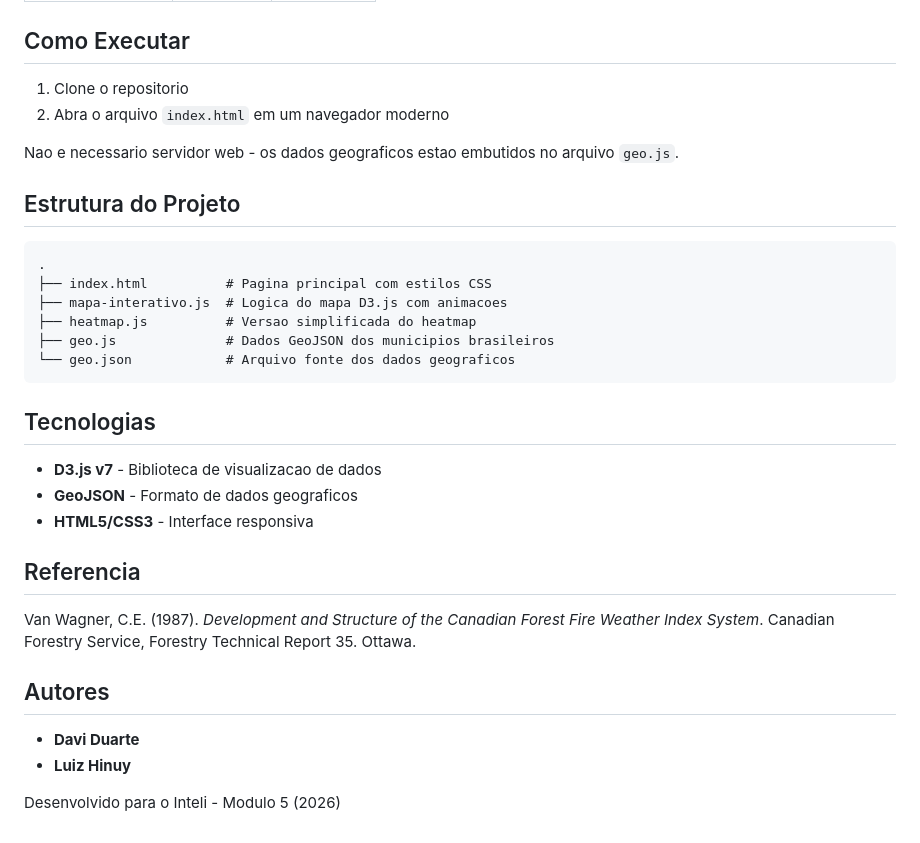
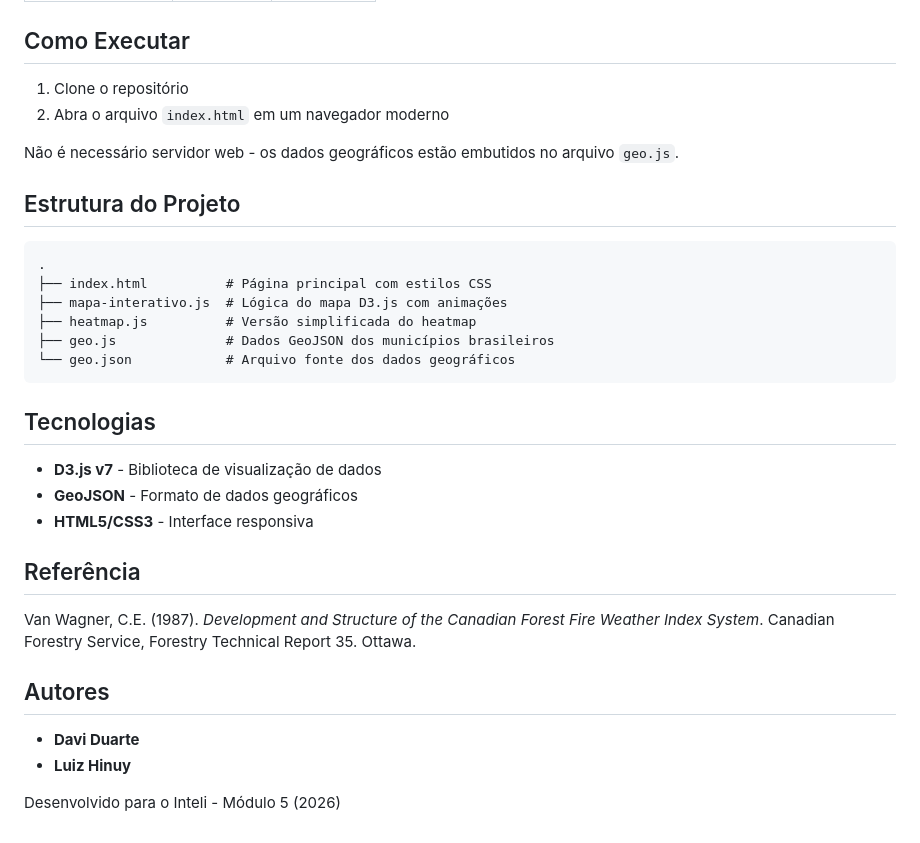
Before and after one commit to luiz-hinuy/Ponderada-UX-S08, a Markdown page: README.md, the part around the change printed below. Rendered like a GitHub page.

````diff
--- a/README.md
+++ b/README.md
@@ -26,29 +34,29 @@ Este projeto apresenta um mapa do Brasil em nivel municipal, permitindo aos oper
 
 ## Como Executar
 
-1. Clone o repositorio
+1. Clone o repositório
 2. Abra o arquivo `index.html` em um navegador moderno
 
-Nao e necessario servidor web - os dados geograficos estao embutidos no arquivo `geo.js`.
+Não é necessário servidor web - os dados geográficos estão embutidos no arquivo `geo.js`.
 
 ## Estrutura do Projeto
 
 ```
 .
-├── index.html          # Pagina principal com estilos CSS
-├── mapa-interativo.js  # Logica do mapa D3.js com animacoes
-├── heatmap.js          # Versao simplificada do heatmap
-├── geo.js              # Dados GeoJSON dos municipios brasileiros
-└── geo.json            # Arquivo fonte dos dados geograficos
+├── index.html          # Página principal com estilos CSS
+├── mapa-interativo.js  # Lógica do mapa D3.js com animações
+├── heatmap.js          # Versão simplificada do heatmap
+├── geo.js              # Dados GeoJSON dos municípios brasileiros
+└── geo.json            # Arquivo fonte dos dados geográficos
 ```
 
 ## Tecnologias
 
-- **D3.js v7** - Biblioteca de visualizacao de dados
-- **GeoJSON** - Formato de dados geograficos
+- **D3.js v7** - Biblioteca de visualização de dados
+- **GeoJSON** - Formato de dados geográficos
 - **HTML5/CSS3** - Interface responsiva
 
-## Referencia
+## Referência
 
 Van Wagner, C.E. (1987). *Development and Structure of the Canadian Forest Fire Weather Index System*. Canadian Forestry Service, Forestry Technical Report 35. Ottawa.
 
@@ -57,4 +65,4 @@ Van Wagner, C.E. (1987). *Development and Structure of the Canadian Forest Fire
 - **Davi Duarte**
 - **Luiz Hinuy**
 
-Desenvolvido para o Inteli - Modulo 5 (2026)
+Desenvolvido para o Inteli - Módulo 5 (2026)
````
Also changed, not shown: other parts of README.md (+20 -12 lines), card.png (added), image.png (added).
